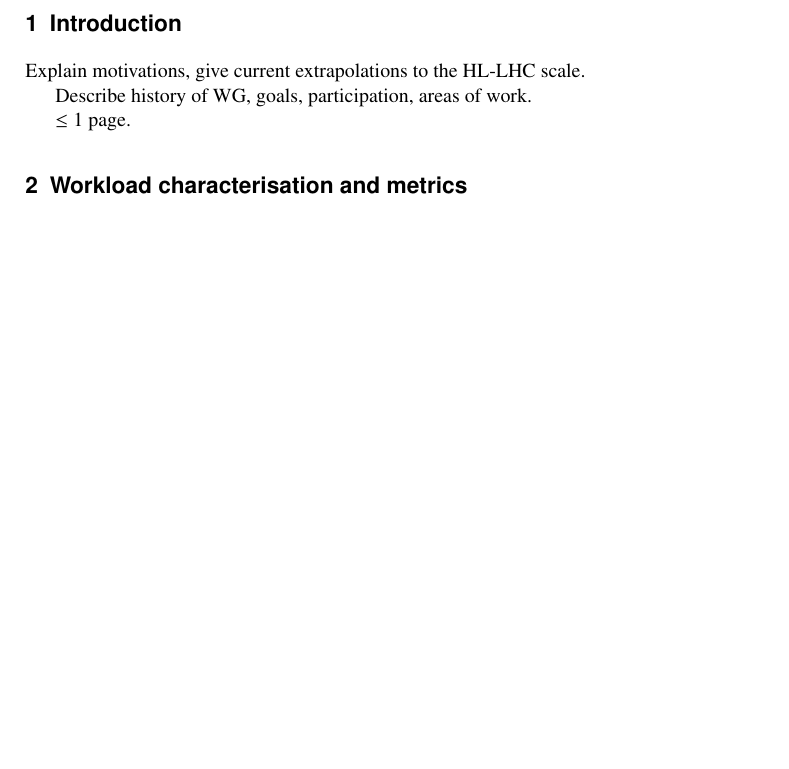
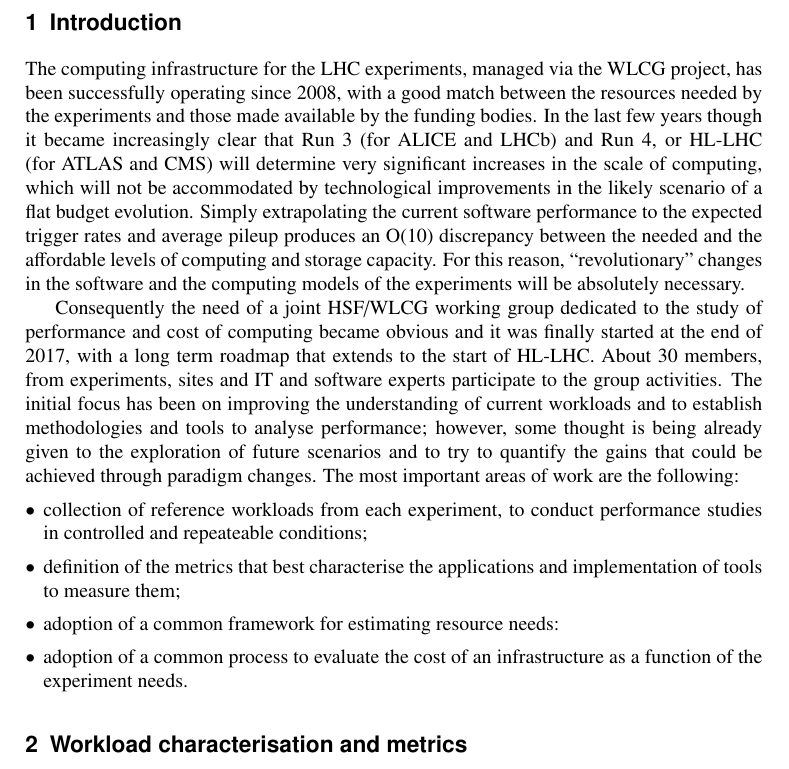
Before and after one commit to sciaba/chep2018-costmodel, a LaTeX document (costmodel.tex, which reads Introduction.tex): part of page 2 of 4 before the commit and part of page 2 of 5 after it, cut so that both start at the same text, the shorter picture padded with empty space. Compiled offline with pdfLaTeX.

Commit message:
Introduction text

```diff
--- a/Introduction.tex
+++ b/Introduction.tex
@@ -1,7 +1,35 @@
 \section{Introduction}
+The computing infrastructure for the LHC experiments, managed via the
+WLCG project, has been successfully operating since 2008, with a good
+match between the resources needed by the experiments and those made
+available by the funding bodies. In the last few years though it
+became increasingly clear that Run 3 (for ALICE and LHCb) and Run 4,
+or HL-LHC (for ATLAS and CMS) will determine very significant
+increases in the scale of computing, which will not be accommodated by
+technological improvements in the likely scenario of a flat budget
+evolution. Simply extrapolating the current software performance to
+the expected trigger rates and average pileup produces an O(10)
+discrepancy between the needed and the affordable levels of computing
+and storage capacity. For this reason, ``revolutionary'' changes in
+the software and the computing models of the experiments will be
+absolutely necessary.
 
-Explain motivations, give current extrapolations to the HL-LHC scale.
-
-Describe history of WG, goals, participation, areas of work.
-
-$\leq 1$ page.
+Consequently the need of a joint HSF/WLCG working group dedicated to
+the study of performance and cost of computing became obvious and it
+was finally started at the end of 2017, with a long term roadmap that
+extends to the start of HL-LHC. About 30 members, from experiments,
+sites and IT and software experts participate to the group
+activities. The initial focus has been on improving the understanding
+of current workloads and to establish methodologies and tools to
+analyse performance; however, some thought is being already given to
+the exploration of future scenarios and to try to quantify the gains
+that could be achieved through paradigm changes. The most important
+areas of work are the following:
+\begin{itemize}
+\item collection of reference workloads from each experiment, to conduct
+  performance studies in controlled and repeateable conditions;
+\item definition of the metrics that best characterise the applications and implementation of tools to measure them;
+\item adoption of a common framework for estimating resource needs:
+\item adoption of a common process to evaluate the cost of an infrastructure
+  as a function of the experiment needs.
+\end{itemize}
```
